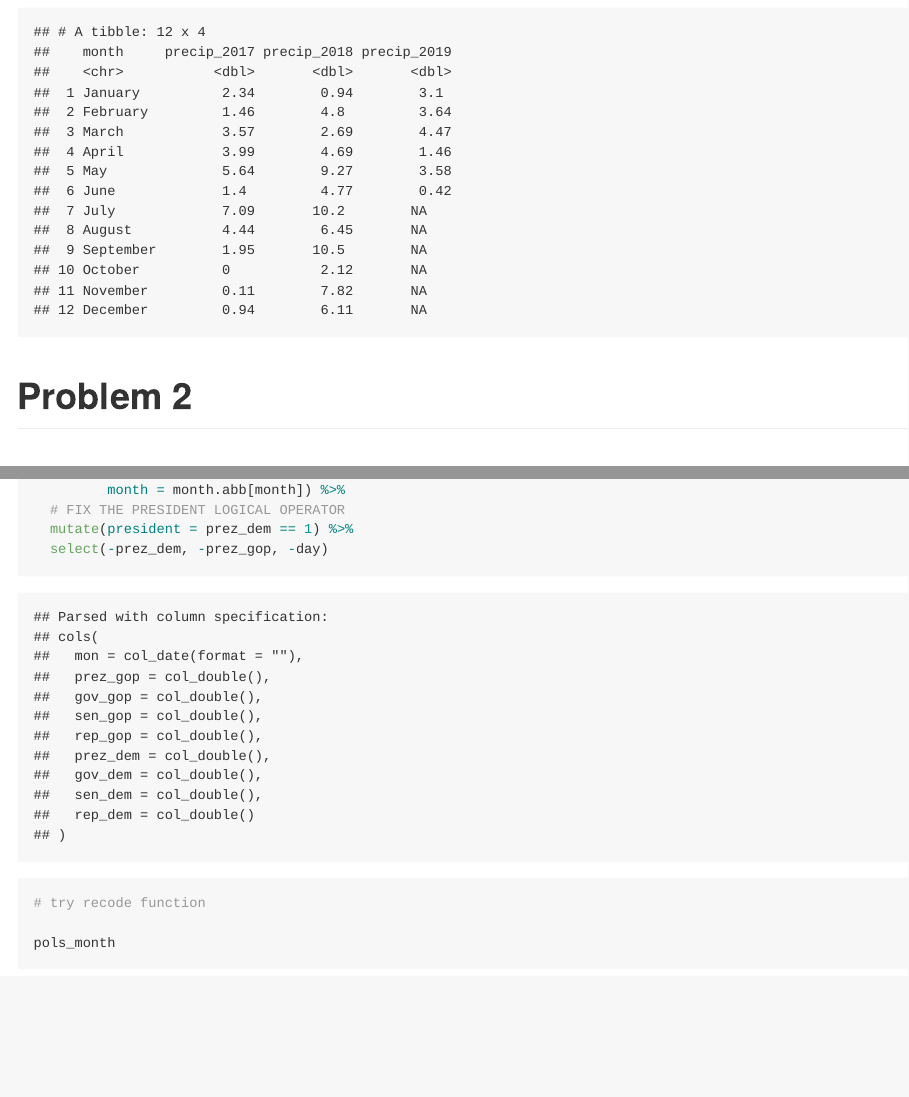
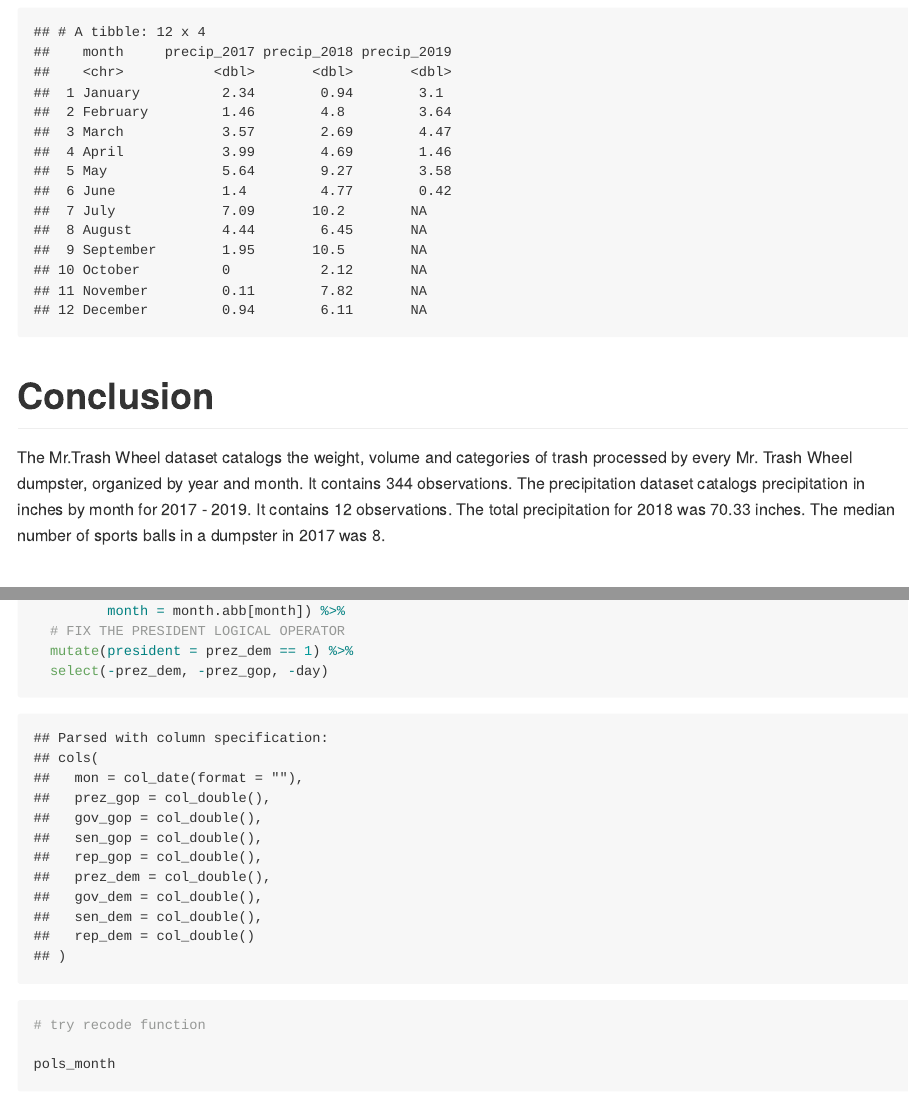
Before and after one commit to ativarovsky/p8105_hw2_at3343, an R Markdown document (p8105_hw2_at3343.Rmd): the page in a window 1100 px wide, from 4310 px down, and a second part further down, joined at a grey line. The pictures show the output file p8105_hw2_at3343.md that the author committed with the source, drawn offline in the style of GitHub; long lines of code are wrapped.

Commit message:
added conclusion to #1

````diff
--- a/p8105_hw2_at3343.Rmd
+++ b/p8105_hw2_at3343.Rmd
@@ -100,7 +100,10 @@ precip_data =
 precip_data
 ```
 
+# Conclusion
 
+The Mr.Trash Wheel dataset catalogs the weight, volume and categories of trash processed by every Mr. Trash Wheel dumpster, organized by year and month. It contains `r count(mr_trash_data)` observations. The precipitation dataset catalogs precipitation in inches by month for 2017 - 2019. It contains `r count(precip_data)` observations. The total precipitation for 2018 was `r sum(pull(precip_data, precip_2018))` inches. The median number of sports balls in a dumpster in 2017 was
+`r median(pull(mr_trash_data, sports_balls))`.
 
 # Problem 2
 
````
Also changed, not shown: p8105_hw2_at3343.md, p8105_hw2_at3343.Rmd (2 more changed lines).
